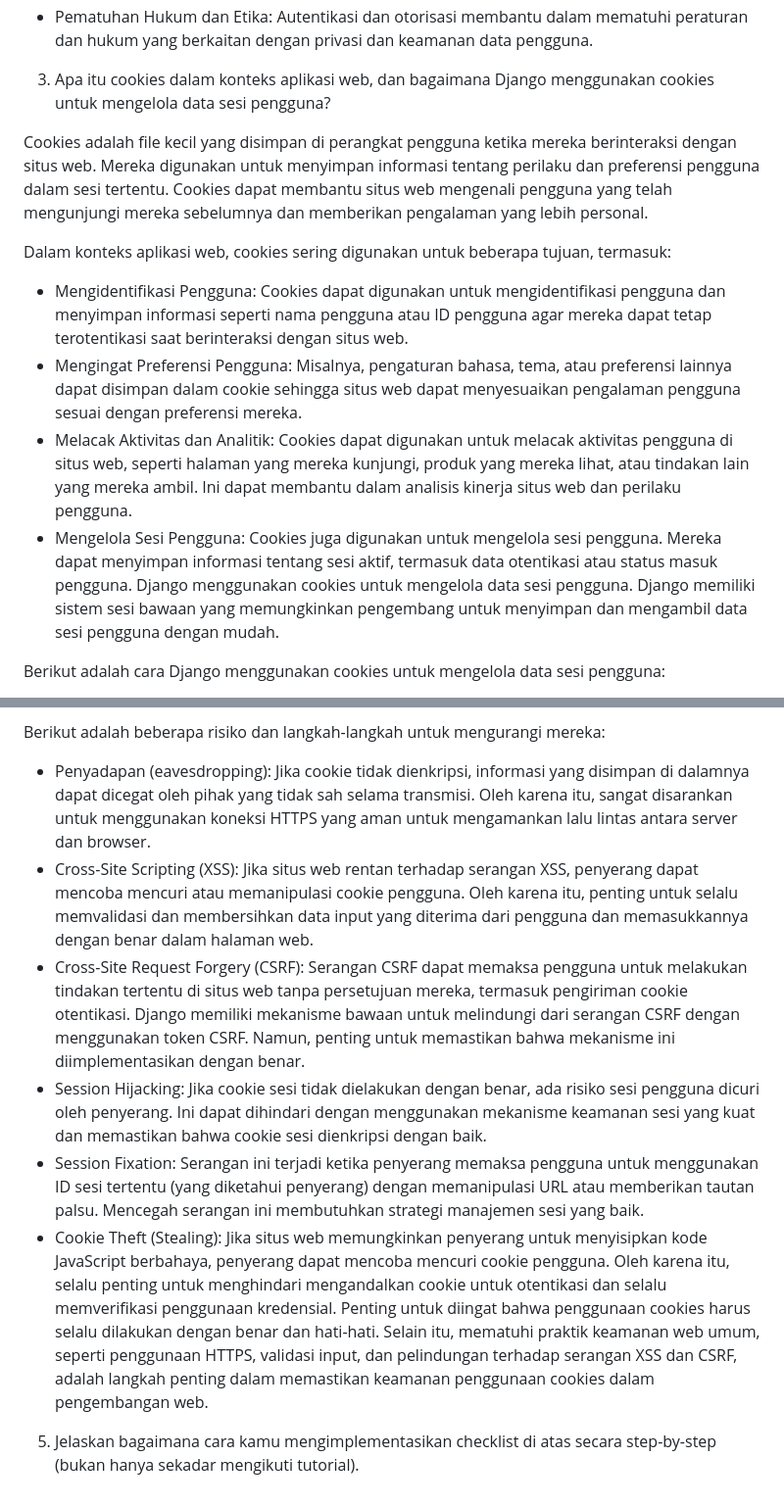
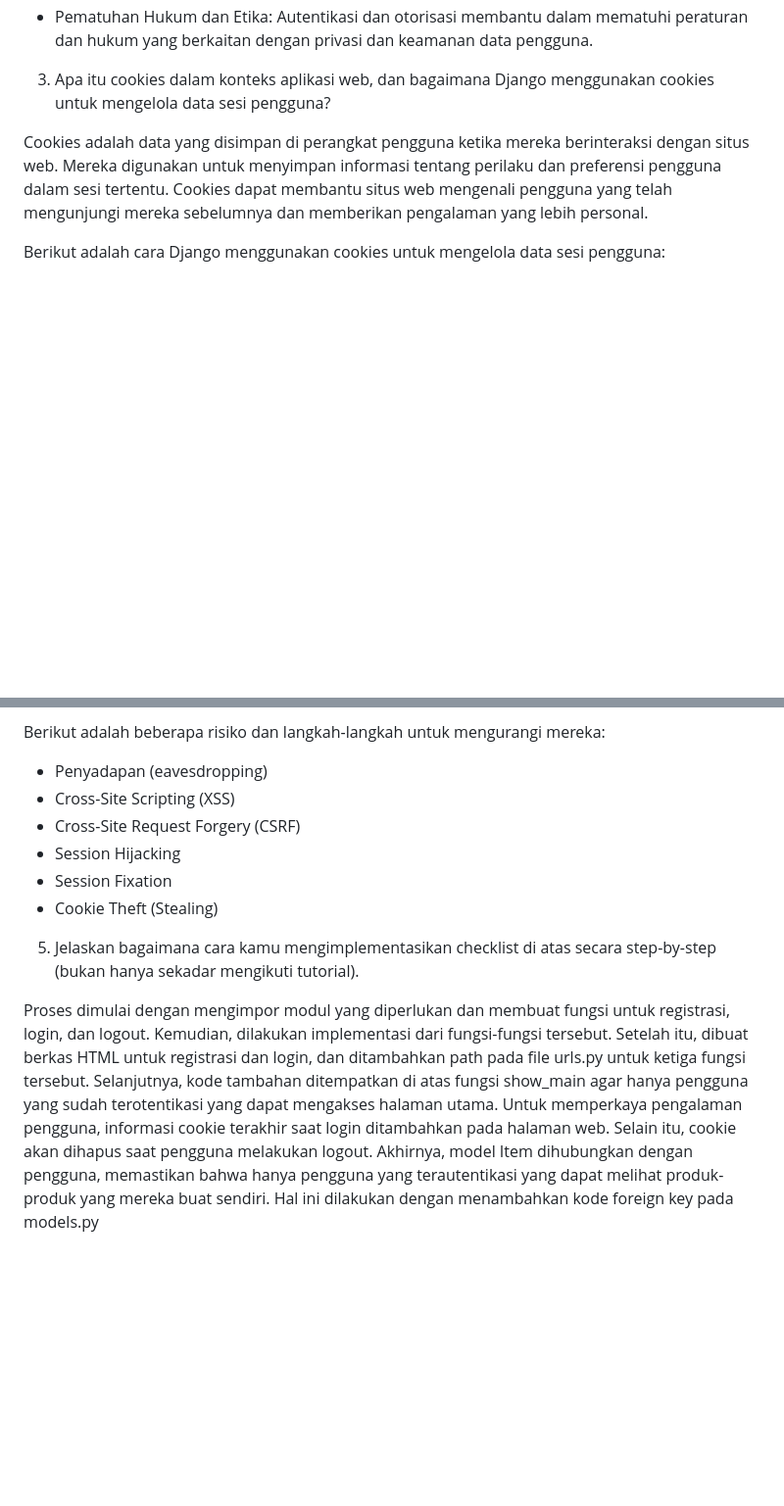
Before and after one commit to RaquelNayyara/my-sec-repo, a Markdown page: README.tgs4.md, 2 parts joined by grey strips. Shown at 98% size. Drawn GitHub-style; blank space fills up the shorter version.

```diff
--- a/README.tgs4.md
+++ b/README.tgs4.md
@@ -38,14 +25,7 @@ Pentingnya Autentikasi dan Otorisasi:
 
 3. Apa itu cookies dalam konteks aplikasi web, dan bagaimana Django menggunakan cookies untuk mengelola data sesi pengguna?
 
-Cookies adalah file kecil yang disimpan di perangkat pengguna ketika mereka berinteraksi dengan situs web. Mereka digunakan untuk menyimpan informasi tentang perilaku dan preferensi pengguna dalam sesi tertentu. Cookies dapat membantu situs web mengenali pengguna yang telah mengunjungi mereka sebelumnya dan memberikan pengalaman yang lebih personal.
-
-Dalam konteks aplikasi web, cookies sering digunakan untuk beberapa tujuan, termasuk:
-- Mengidentifikasi Pengguna: Cookies dapat digunakan untuk mengidentifikasi pengguna dan menyimpan informasi seperti nama pengguna atau ID pengguna agar mereka dapat tetap terotentikasi saat berinteraksi dengan situs web.
-- Mengingat Preferensi Pengguna: Misalnya, pengaturan bahasa, tema, atau preferensi lainnya dapat disimpan dalam cookie sehingga situs web dapat menyesuaikan pengalaman pengguna sesuai dengan preferensi mereka.
-- Melacak Aktivitas dan Analitik: Cookies dapat digunakan untuk melacak aktivitas pengguna di situs web, seperti halaman yang mereka kunjungi, produk yang mereka lihat, atau tindakan lain yang mereka ambil. Ini dapat membantu dalam analisis kinerja situs web dan perilaku pengguna.
-- Mengelola Sesi Pengguna: Cookies juga digunakan untuk mengelola sesi pengguna. Mereka dapat menyimpan informasi tentang sesi aktif, termasuk data otentikasi atau status masuk pengguna.
-Django menggunakan cookies untuk mengelola data sesi pengguna. Django memiliki sistem sesi bawaan yang memungkinkan pengembang untuk menyimpan dan mengambil data sesi pengguna dengan mudah.
+Cookies adalah data yang disimpan di perangkat pengguna ketika mereka berinteraksi dengan situs web. Mereka digunakan untuk menyimpan informasi tentang perilaku dan preferensi pengguna dalam sesi tertentu. Cookies dapat membantu situs web mengenali pengguna yang telah mengunjungi mereka sebelumnya dan memberikan pengalaman yang lebih personal.
 
 Berikut adalah cara Django menggunakan cookies untuk mengelola data sesi pengguna:
 - Membuat Sesi: Ketika seorang pengguna mengakses situs web Django untuk pertama kalinya, Django akan membuat cookie dengan ID sesi unik untuk pengguna tersebut.
@@ -58,12 +38,13 @@ Berikut adalah cara Django menggunakan cookies untuk mengelola data sesi penggun
 Penggunaan cookies dalam pengembangan web memiliki beberapa risiko potensial yang harus diwaspadai. Namun, dengan praktik keamanan yang tepat, penggunaan cookies dapat menjadi relatif aman.
 
 Berikut adalah beberapa risiko dan langkah-langkah untuk mengurangi mereka:
-- Penyadapan (eavesdropping): Jika cookie tidak dienkripsi, informasi yang disimpan di dalamnya dapat dicegat oleh pihak yang tidak sah selama transmisi. Oleh karena itu, sangat disarankan untuk menggunakan koneksi HTTPS yang aman untuk mengamankan lalu lintas antara server dan browser.
-- Cross-Site Scripting (XSS): Jika situs web rentan terhadap serangan XSS, penyerang dapat mencoba mencuri atau memanipulasi cookie pengguna. Oleh karena itu, penting untuk selalu memvalidasi dan membersihkan data input yang diterima dari pengguna dan memasukkannya dengan benar dalam halaman web.
-- Cross-Site Request Forgery (CSRF): Serangan CSRF dapat memaksa pengguna untuk melakukan tindakan tertentu di situs web tanpa persetujuan mereka, termasuk pengiriman cookie otentikasi. Django memiliki mekanisme bawaan untuk melindungi dari serangan CSRF dengan menggunakan token CSRF. Namun, penting untuk memastikan bahwa mekanisme ini diimplementasikan dengan benar.
-- Session Hijacking: Jika cookie sesi tidak dielakukan dengan benar, ada risiko sesi pengguna dicuri oleh penyerang. Ini dapat dihindari dengan menggunakan mekanisme keamanan sesi yang kuat dan memastikan bahwa cookie sesi dienkripsi dengan baik.
-- Session Fixation: Serangan ini terjadi ketika penyerang memaksa pengguna untuk menggunakan ID sesi tertentu (yang diketahui penyerang) dengan memanipulasi URL atau memberikan tautan palsu. Mencegah serangan ini membutuhkan strategi manajemen sesi yang baik.
-- Cookie Theft (Stealing): Jika situs web memungkinkan penyerang untuk menyisipkan kode JavaScript berbahaya, penyerang dapat mencoba mencuri cookie pengguna. Oleh karena itu, selalu penting untuk menghindari mengandalkan cookie untuk otentikasi dan selalu memverifikasi penggunaan kredensial.
-Penting untuk diingat bahwa penggunaan cookies harus selalu dilakukan dengan benar dan hati-hati. Selain itu, mematuhi praktik keamanan web umum, seperti penggunaan HTTPS, validasi input, dan pelindungan terhadap serangan XSS dan CSRF, adalah langkah penting dalam memastikan keamanan penggunaan cookies dalam pengembangan web.
+- Penyadapan (eavesdropping)
+- Cross-Site Scripting (XSS)
+- Cross-Site Request Forgery (CSRF)
+- Session Hijacking
+- Session Fixation
+- Cookie Theft (Stealing)
 
 5. Jelaskan bagaimana cara kamu mengimplementasikan checklist di atas secara step-by-step (bukan hanya sekadar mengikuti tutorial).
+
+Proses dimulai dengan mengimpor modul yang diperlukan dan membuat fungsi untuk registrasi, login, dan logout. Kemudian, dilakukan implementasi dari fungsi-fungsi tersebut. Setelah itu, dibuat berkas HTML untuk registrasi dan login, dan ditambahkan path pada file urls.py untuk ketiga fungsi tersebut. Selanjutnya, kode tambahan ditempatkan di atas fungsi show_main agar hanya pengguna yang sudah terotentikasi yang dapat mengakses halaman utama. Untuk memperkaya pengalaman pengguna, informasi cookie terakhir saat login ditambahkan pada halaman web. Selain itu, cookie akan dihapus saat pengguna melakukan logout. Akhirnya, model Item dihubungkan dengan pengguna, memastikan bahwa hanya pengguna yang terautentikasi yang dapat melihat produk-produk yang mereka buat sendiri. Hal ini dilakukan dengan menambahkan kode foreign key pada models.py
```
Also changed, not shown: other parts of README.tgs4.md (+9 -22 lines).
